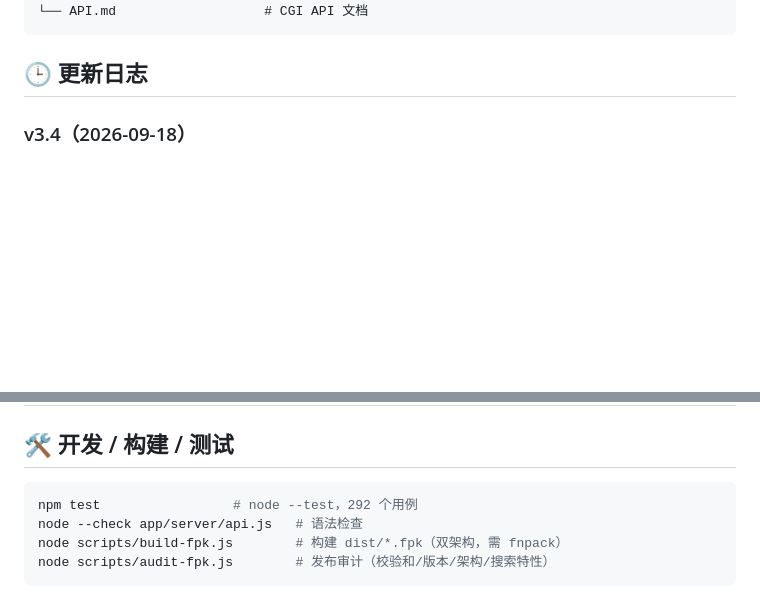
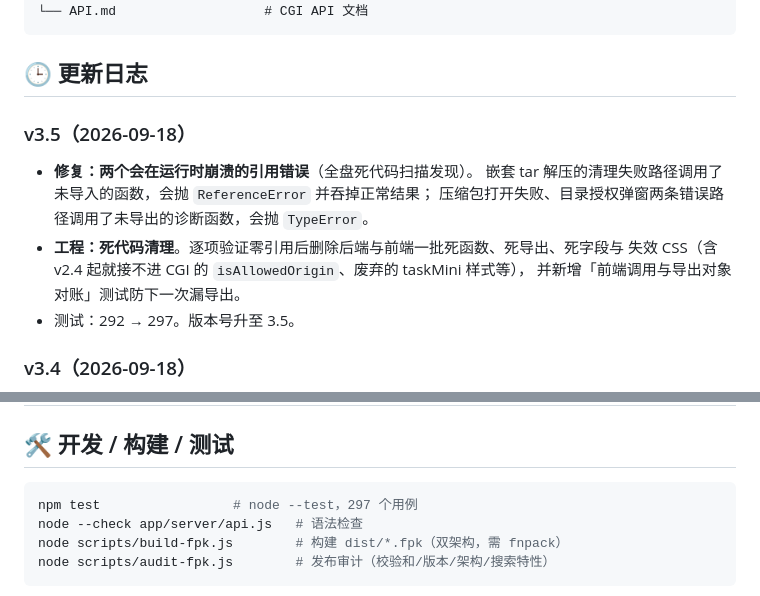
Before and after one commit to chanhuan1/CHzip, a Markdown page: README.md, 2 parts joined by grey strips. Rendered like a GitHub page; blank space fills up the shorter version.

Commit message:
docs: add v3.5 changelog to README
Co-Authored-By: Claude Sonnet 5 <noreply@anthropic.com>

````diff
--- a/README.md
+++ b/README.md
@@ -96,6 +96,15 @@ CHzip/
 ```
 
 ## 🕒 更新日志
+
+### v3.5（2026-09-18）
+- **修复：两个会在运行时崩溃的引用错误**（全盘死代码扫描发现）。
+  嵌套 tar 解压的清理失败路径调用了未导入的函数，会抛 `ReferenceError` 并吞掉正常结果；
+  压缩包打开失败、目录授权弹窗两条错误路径调用了未导出的诊断函数，会抛 `TypeError`。
+- **工程：死代码清理**。逐项验证零引用后删除后端与前端一批死函数、死导出、死字段与
+  失效 CSS（含 v2.4 起就接不进 CGI 的 `isAllowedOrigin`、废弃的 taskMini 样式等），
+  并新增「前端调用与导出对象对账」测试防下一次漏导出。
+- 测试：292 → 297。版本号升至 3.5。
 
 ### v3.4（2026-09-18）
 - **修复：切回窗口后任务栏永久停更**。`pagehide` 会停掉所有轮询器，但 `pagehide` ≠ 卸载 ——
@@ -214,7 +223,7 @@ CHzip/
 ## 🛠️ 开发 / 构建 / 测试
 
 ```bash
-npm test                 # node --test，292 个用例
+npm test                 # node --test，297 个用例
 node --check app/server/api.js   # 语法检查
 node scripts/build-fpk.js        # 构建 dist/*.fpk（双架构，需 fnpack）
 node scripts/audit-fpk.js        # 发布审计（校验和/版本/架构/搜索特性）
````
